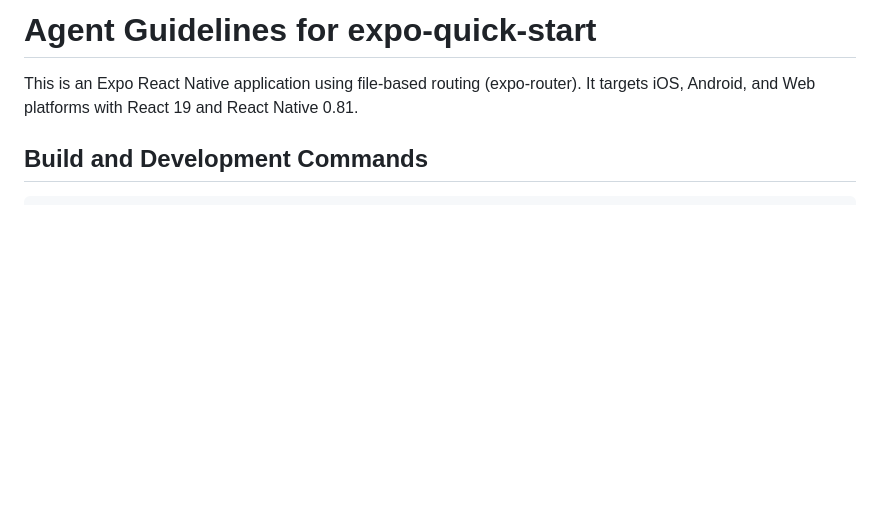
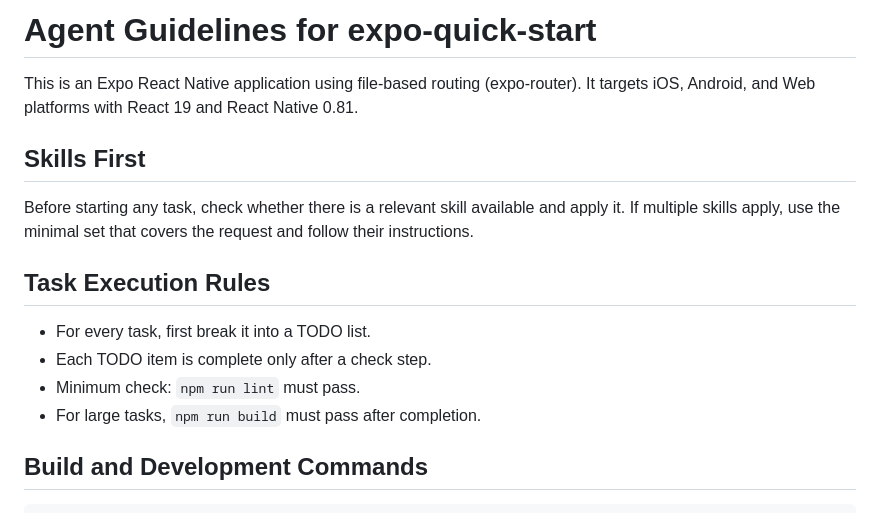
Before and after one commit to justincourses/static-page, a Markdown page: expo-quick-start/AGENTS.md, the part around the change. Rendered like a GitHub page; blank space fills up the shorter version.

Commit message:
use skill, add rules and plan

```diff
--- a/expo-quick-start/AGENTS.md
+++ b/expo-quick-start/AGENTS.md
@@ -2,6 +2,17 @@
 
 This is an Expo React Native application using file-based routing (expo-router).
 It targets iOS, Android, and Web platforms with React 19 and React Native 0.81.
+
+## Skills First
+
+Before starting any task, check whether there is a relevant skill available and apply it. If multiple skills apply, use the minimal set that covers the request and follow their instructions.
+
+## Task Execution Rules
+
+- For every task, first break it into a TODO list.
+- Each TODO item is complete only after a check step.
+- Minimum check: `npm run lint` must pass.
+- For large tasks, `npm run build` must pass after completion.
 
 ## Build and Development Commands
 
```
Also changed, not shown: expo-quick-start/docs/next-iteration-design.md (added, +74 -0 lines).
